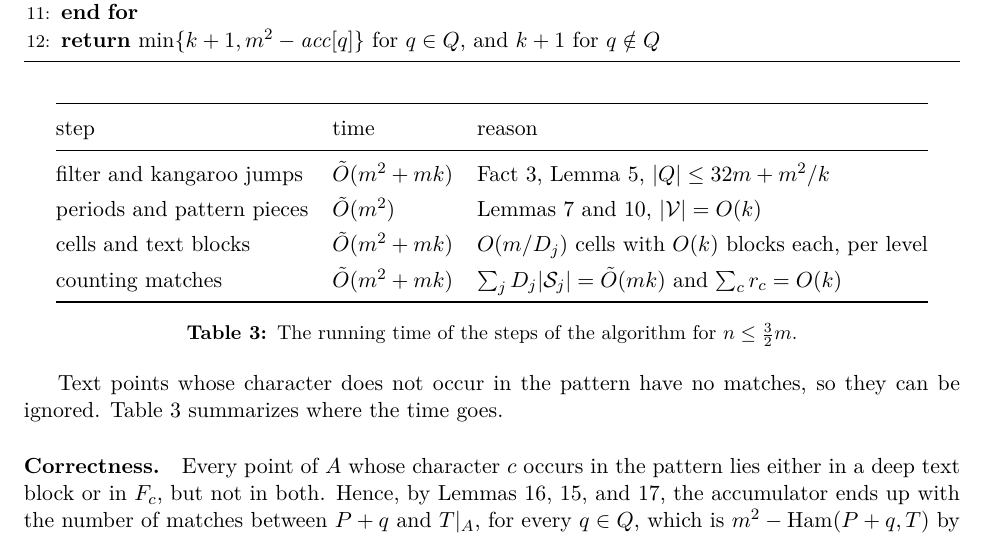
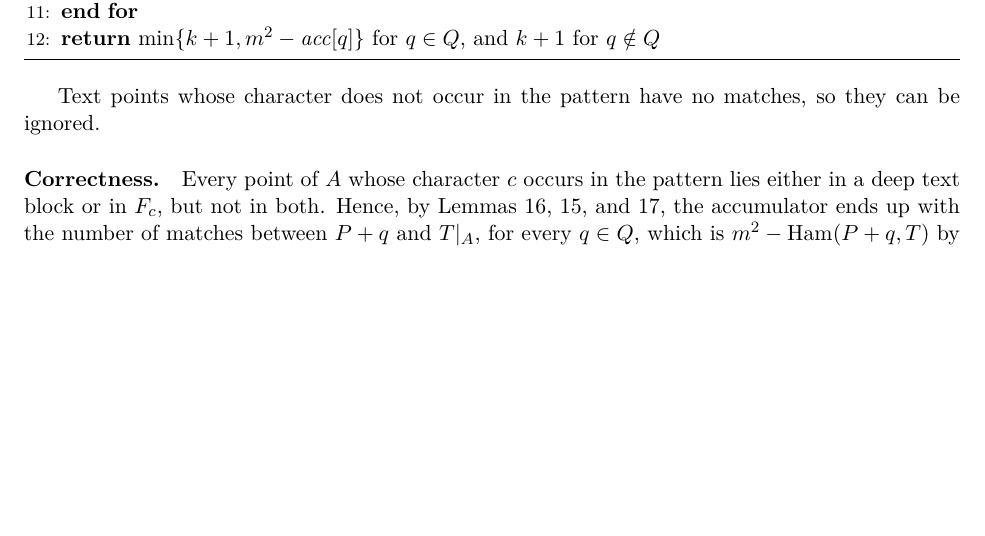
Before and after one commit to AGorkiewicz/2D-stuff, a LaTeX document (2D-new/main.tex): part of page 16 of 19, cut so that both start at the same text, the shorter picture padded with empty space. Compiled offline with pdfLaTeX.

Commit message:
Simplification 8: drop the steps table, which repeated the algorithm box and the running-time paragraph
Co-Authored-By: Claude Opus 5.5 <noreply@anthropic.com>

```diff
--- a/2D-new/main.tex
+++ b/2D-new/main.tex
@@ -1131,25 +1131,9 @@ The total time is $\O(\sum_i dh_i \log m) = \O(md\log m)$ for the vertical strip
   \end{algorithmic}
 \end{algorithm}
 
-\begin{table}[ht]
-  \centering
-  \renewcommand{\arraystretch}{1.3}
-  \begin{tabular}{@{}lll@{}}
-    \toprule
-    step & time & reason \\
-    \midrule
-    filter and kangaroo jumps & $\tO(m^2 + mk)$ & Fact~\ref{fact:karloff}, Lemma~\ref{lem:kangaroo}, $\abs{Q} \le 32m + m^2/k$ \\
-    periods and pattern pieces & $\tO(m^2)$ & Lemmas~\ref{lem:two_periods} and~\ref{lem:decomposition}, $\abs{\cV} = \O(k)$ \\
-    cells and text blocks & $\tO(m^2 + mk)$ & $\O(m/D_j)$ cells with $\O(k)$ blocks each, per level \\
-    counting matches & $\tO(m^2 + mk)$ & $\sum_j D_j \abs{\cS_j} = \tO(mk)$ and $\sum_c r_c = \O(k)$ \\
-    \bottomrule
-  \end{tabular}
-  \caption{The running time of the steps of the algorithm for $n \le \frac32 m$.}
-  \label{tab:steps}
-\end{table}
+
 
 Text points whose character does not occur in the pattern have no matches, so they can be ignored.
-\autoref{tab:steps} summarizes where the time goes.
 
 \paragraph{Correctness.}
 Every point of $A$ whose character $c$ occurs in the pattern lies either in a deep text block or in $F_c$, but not in both.
```
Also changed, not shown: 2D-new/main.tex (2 more changed lines).
